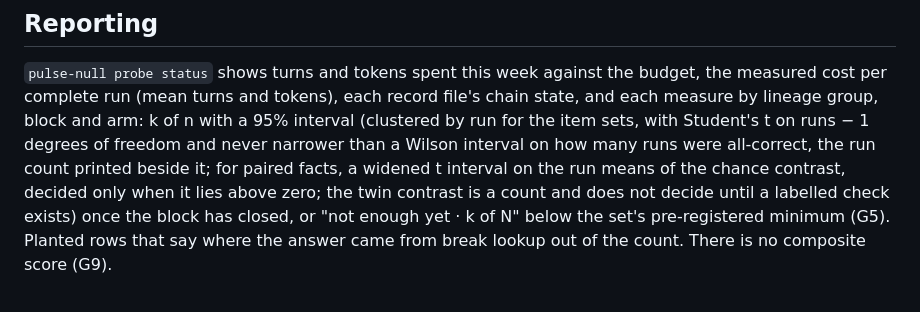
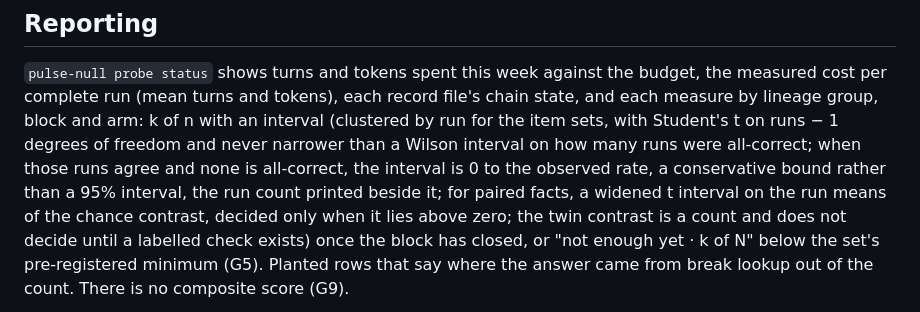
Before and after one commit to dnacenta/pulse-null, a Markdown page: docs/methods/probe-runner.md, the part around the change. Rendered like a GitHub page.

```diff
--- a/docs/methods/probe-runner.md
+++ b/docs/methods/probe-runner.md
@@ -551,9 +551,11 @@ shown.
 `pulse-null probe status` shows turns and tokens spent this week against the
 budget, the measured cost per complete run (mean turns and tokens), each
 record file's chain state, and each measure by lineage group, block and
-arm: k of n with a 95% interval (clustered by run for the item sets, with
+arm: k of n with an interval (clustered by run for the item sets, with
 Student's t on runs − 1 degrees of freedom and never narrower than a Wilson
-interval on how many runs were all-correct, the run count printed beside
+interval on how many runs were all-correct; when those runs agree and none
+is all-correct, the interval is 0 to the observed rate, a conservative
+bound rather than a 95% interval, the run count printed beside
 it; for paired facts, a widened t interval on the run means of the
 chance contrast, decided only when it lies above zero; the twin contrast
 is a count and does not decide until a labelled check exists) once the block has closed, or "not
```
Also changed, not shown: docs/methods/known-answer.md (+1 -1 lines), docs/methods/situation-use.md (+1 -1 lines).
